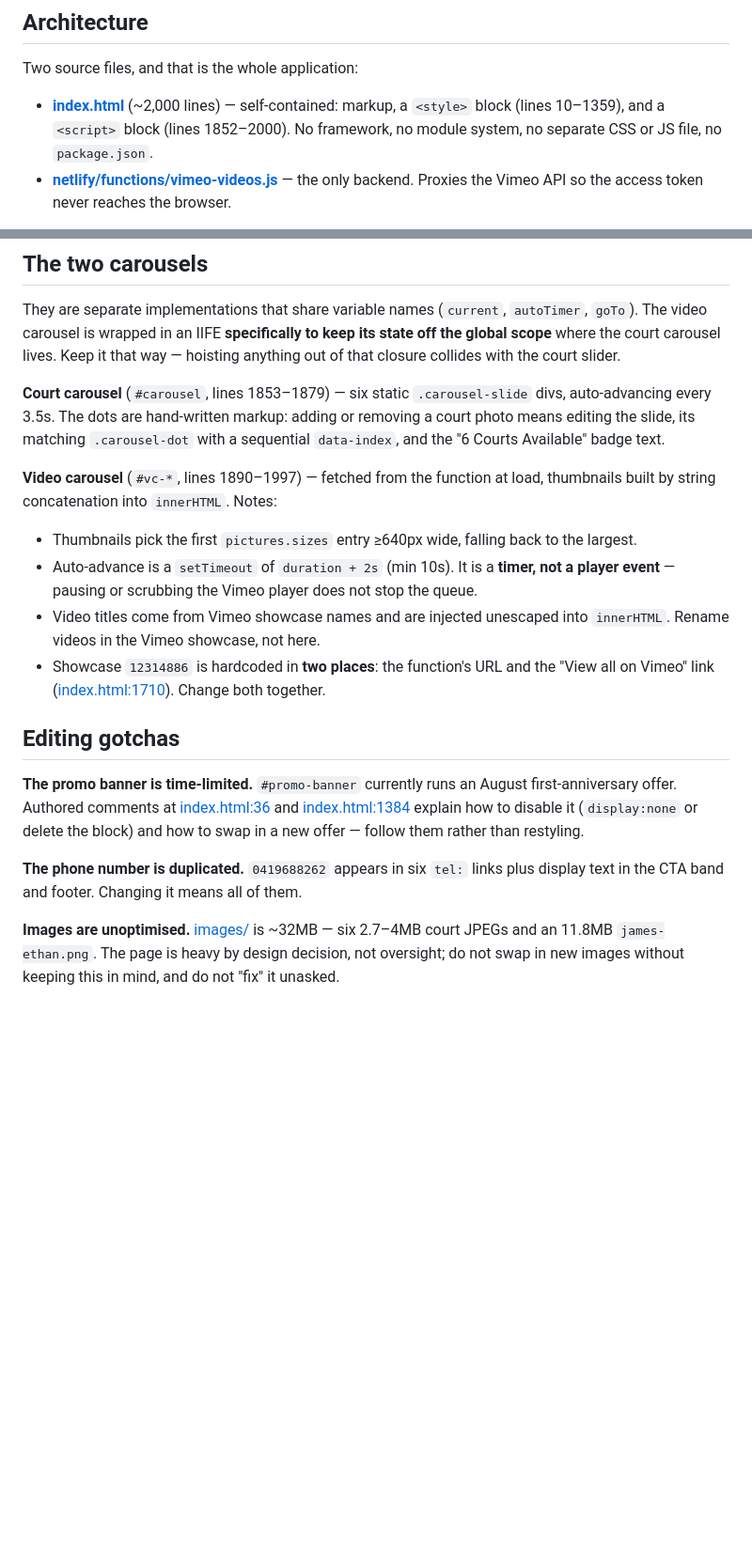
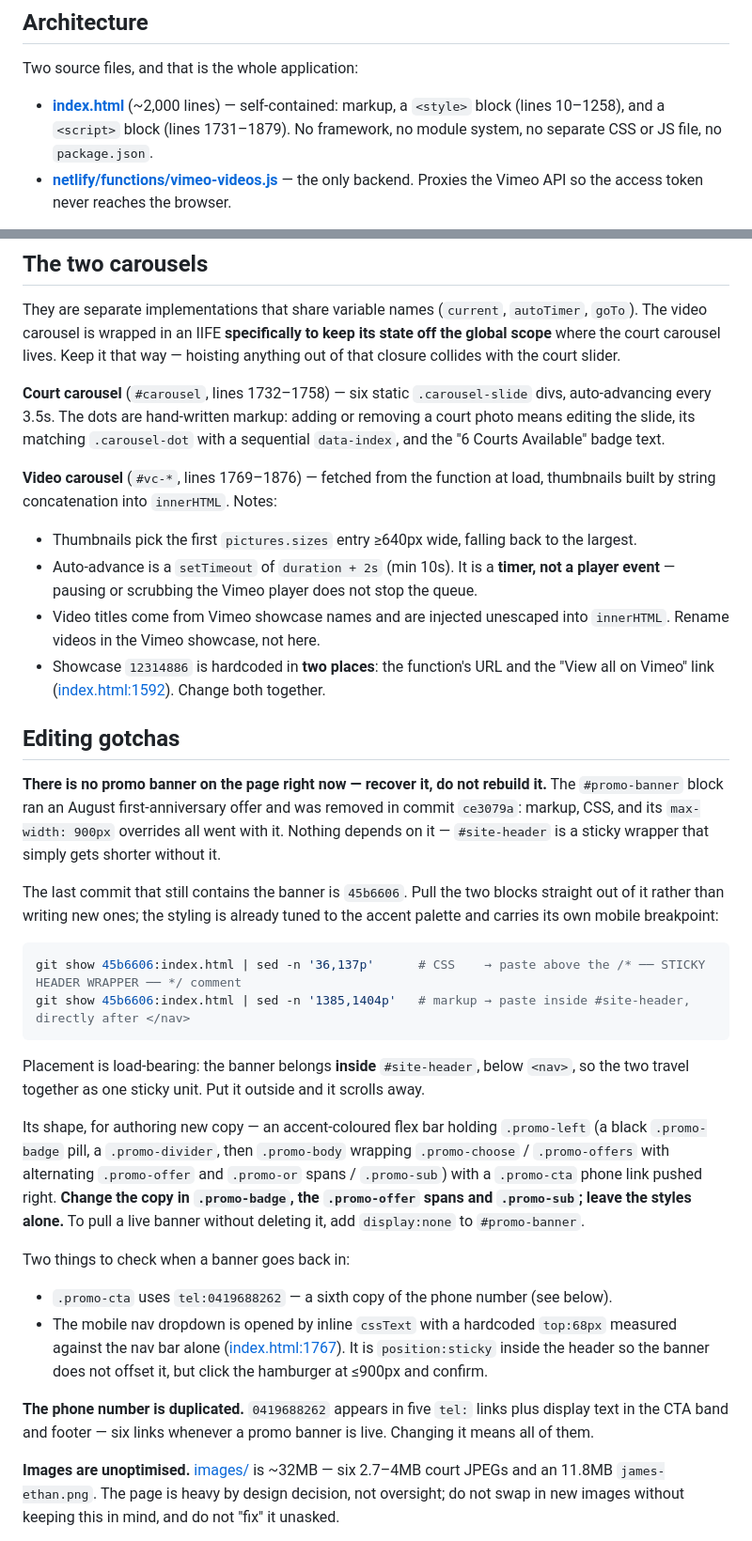
Before and after one commit to amdiv/nhcsquash, a Markdown page: CLAUDE.md, 2 parts joined by grey strips. Shown at 94% size. GitHub-like rendering; blank space fills up the shorter version.

Commit message:
Document how to restore the promo banner
Rewrite the promo-banner gotcha as recovery instructions: name the
last commit containing the banner (45b6606), give the exact git show
commands to extract its CSS and markup blocks, and record placement
inside #site-header plus which classes carry copy vs styling.

Also refresh line references shifted by the banner removal (style,
script, both carousels, Vimeo showcase link) and correct the tel:
link count from six to five.

Co-Authored-By: Claude Opus 5 (1M context) <noreply@anthropic.com>

````diff
--- a/CLAUDE.md
+++ b/CLAUDE.md
@@ -10,7 +10,7 @@ The marketing site for NHC Squash — a six-court squash club at 201 Windsor Roa
 
 Two source files, and that is the whole application:
 
-- **[index.html](index.html)** (~2,000 lines) — self-contained: markup, a `<style>` block (lines 10–1359), and a `<script>` block (lines 1852–2000). No framework, no module system, no separate CSS or JS file, no `package.json`.
+- **[index.html](index.html)** (~2,000 lines) — self-contained: markup, a `<style>` block (lines 10–1258), and a `<script>` block (lines 1731–1879). No framework, no module system, no separate CSS or JS file, no `package.json`.
 - **[netlify/functions/vimeo-videos.js](netlify/functions/vimeo-videos.js)** — the only backend. Proxies the Vimeo API so the access token never reaches the browser.
 
 There is **no `netlify.toml`**. The function is discovered by Netlify's default `netlify/functions` convention, so the directory path is load-bearing — moving or renaming it breaks the video section silently.
@@ -43,20 +43,36 @@ git push origin main
 
 They are separate implementations that share variable names (`current`, `autoTimer`, `goTo`). The video carousel is wrapped in an IIFE **specifically to keep its state off the global scope** where the court carousel lives. Keep it that way — hoisting anything out of that closure collides with the court slider.
 
-**Court carousel** (`#carousel`, lines 1853–1879) — six static `.carousel-slide` divs, auto-advancing every 3.5s. The dots are hand-written markup: adding or removing a court photo means editing the slide, its matching `.carousel-dot` with a sequential `data-index`, and the "6 Courts Available" badge text.
+**Court carousel** (`#carousel`, lines 1732–1758) — six static `.carousel-slide` divs, auto-advancing every 3.5s. The dots are hand-written markup: adding or removing a court photo means editing the slide, its matching `.carousel-dot` with a sequential `data-index`, and the "6 Courts Available" badge text.
 
-**Video carousel** (`#vc-*`, lines 1890–1997) — fetched from the function at load, thumbnails built by string concatenation into `innerHTML`. Notes:
+**Video carousel** (`#vc-*`, lines 1769–1876) — fetched from the function at load, thumbnails built by string concatenation into `innerHTML`. Notes:
 
 - Thumbnails pick the first `pictures.sizes` entry ≥640px wide, falling back to the largest.
 - Auto-advance is a `setTimeout` of `duration + 2s` (min 10s). It is a **timer, not a player event** — pausing or scrubbing the Vimeo player does not stop the queue.
 - Video titles come from Vimeo showcase names and are injected unescaped into `innerHTML`. Rename videos in the Vimeo showcase, not here.
-- Showcase `12314886` is hardcoded in **two places**: the function's URL and the "View all on Vimeo" link ([index.html:1710](index.html#L1710)). Change both together.
+- Showcase `12314886` is hardcoded in **two places**: the function's URL and the "View all on Vimeo" link ([index.html:1592](index.html#L1592)). Change both together.
 
 ## Editing gotchas
 
-**The promo banner is time-limited.** `#promo-banner` currently runs an August first-anniversary offer. Authored comments at [index.html:36](index.html#L36) and [index.html:1384](index.html#L1384) explain how to disable it (`display:none` or delete the block) and how to swap in a new offer — follow them rather than restyling.
+**There is no promo banner on the page right now — recover it, do not rebuild it.** The `#promo-banner` block ran an August first-anniversary offer and was removed in commit `ce3079a`: markup, CSS, and its `max-width: 900px` overrides all went with it. Nothing depends on it — `#site-header` is a sticky wrapper that simply gets shorter without it.
 
-**The phone number is duplicated.** `0419688262` appears in six `tel:` links plus display text in the CTA band and footer. Changing it means all of them.
+The last commit that still contains the banner is `45b6606`. Pull the two blocks straight out of it rather than writing new ones; the styling is already tuned to the accent palette and carries its own mobile breakpoint:
+
+```bash
+git show 45b6606:index.html | sed -n '36,137p'      # CSS    → paste above the /* ── STICKY HEADER WRAPPER ── */ comment
+git show 45b6606:index.html | sed -n '1385,1404p'   # markup → paste inside #site-header, directly after </nav>
+```
+
+Placement is load-bearing: the banner belongs **inside** `#site-header`, below `<nav>`, so the two travel together as one sticky unit. Put it outside and it scrolls away.
+
+Its shape, for authoring new copy — an accent-coloured flex bar holding `.promo-left` (a black `.promo-badge` pill, a `.promo-divider`, then `.promo-body` wrapping `.promo-choose` / `.promo-offers` with alternating `.promo-offer` and `.promo-or` spans / `.promo-sub`) with a `.promo-cta` phone link pushed right. **Change the copy in `.promo-badge`, the `.promo-offer` spans and `.promo-sub`; leave the styles alone.** To pull a live banner without deleting it, add `display:none` to `#promo-banner`.
+
+Two things to check when a banner goes back in:
+
+- `.promo-cta` uses `tel:0419688262` — a sixth copy of the phone number (see below).
+- The mobile nav dropdown is opened by inline `cssText` with a hardcoded `top:68px` measured against the nav bar alone ([index.html:1767](index.html#L1767)). It is `position:sticky` inside the header so the banner does not offset it, but click the hamburger at ≤900px and confirm.
+
+**The phone number is duplicated.** `0419688262` appears in five `tel:` links plus display text in the CTA band and footer — six links whenever a promo banner is live. Changing it means all of them.
 
 **Images are unoptimised.** [images/](images/) is ~32MB — six 2.7–4MB court JPEGs and an 11.8MB `james-ethan.png`. The page is heavy by design decision, not oversight; do not swap in new images without keeping this in mind, and do not "fix" it unasked.
 
````
